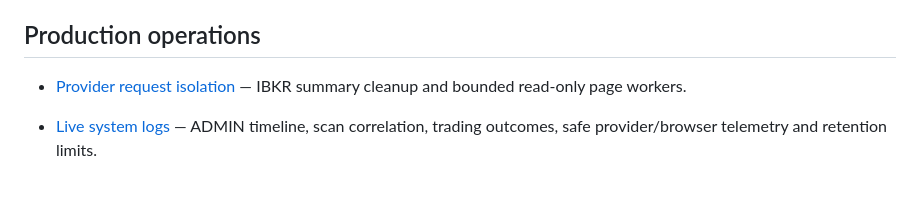
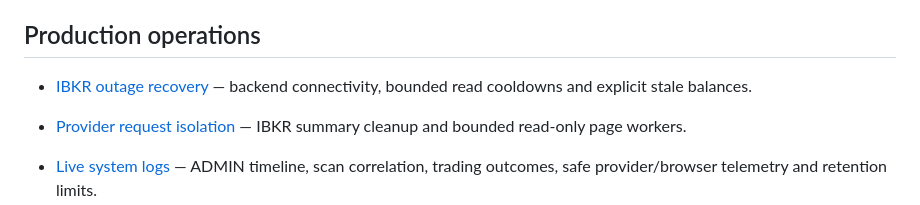
Before and after one commit to mohamdhassa/atlas-markets, a Markdown page: docs/DOCUMENTATION_INDEX.md, the part around the change. Drawn GitHub-style; blank space fills up the shorter version.

```diff
--- a/docs/DOCUMENTATION_INDEX.md
+++ b/docs/DOCUMENTATION_INDEX.md
@@ -31,6 +31,8 @@ This index is the entry point for the canonical `v1.0.0` baseline at Git commit
 
 ## Production operations
 
+- [IBKR outage recovery](RELEASE_V1_IBKR_OUTAGE_RECOVERY.md) — backend connectivity, bounded read cooldowns and explicit stale balances.
+
 - [Provider request isolation](RELEASE_V1_PROVIDER_REQUEST_ISOLATION.md) — IBKR summary cleanup and bounded read-only page workers.
 - [Live system logs](LIVE_SYSTEM_LOGS.md) — ADMIN timeline, scan correlation, trading outcomes, safe provider/browser telemetry and retention limits.
 
```
Also changed, not shown: docs/IBKR_CONTINUITY.md (+17 -0 lines), docs/RELEASE_V1_IBKR_OUTAGE_RECOVERY.md (added, +35 -0 lines).
